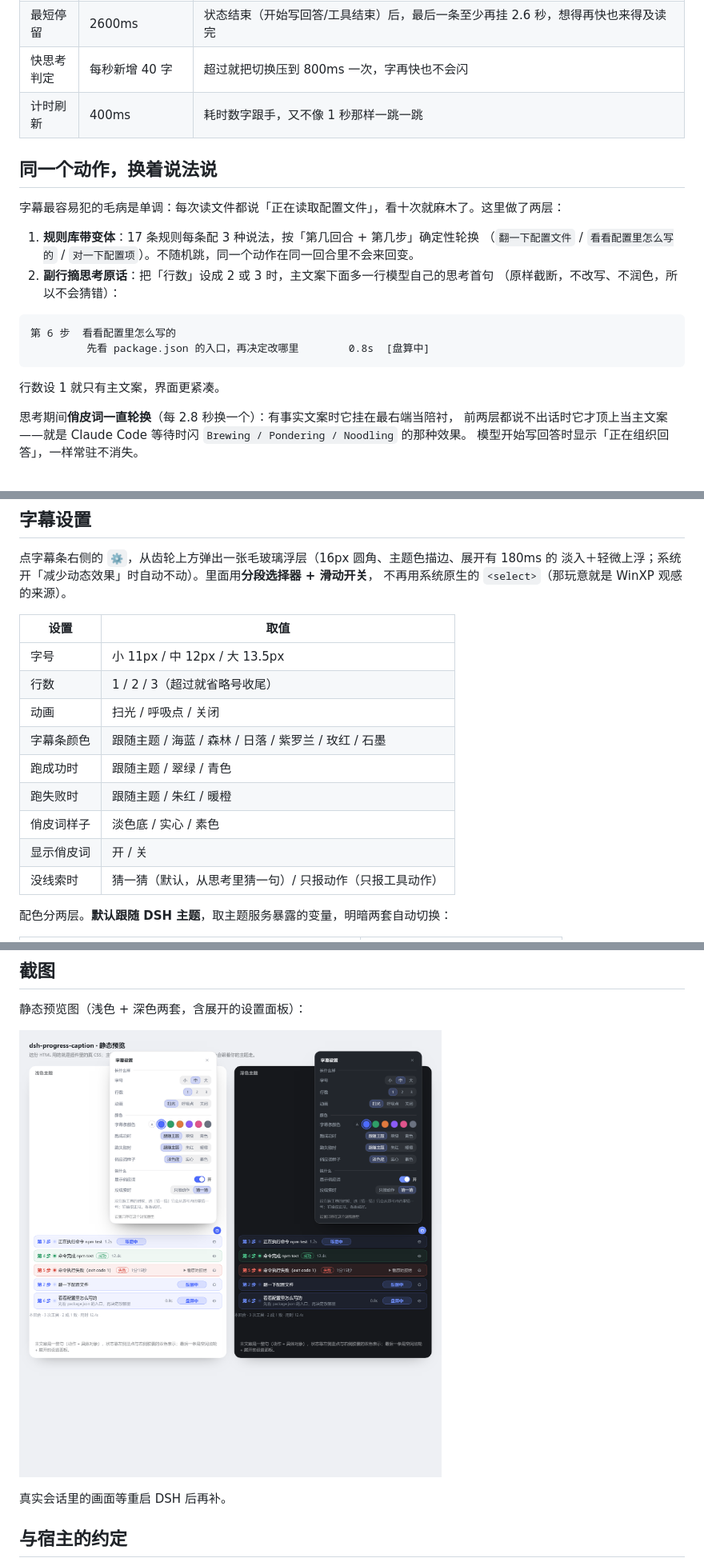
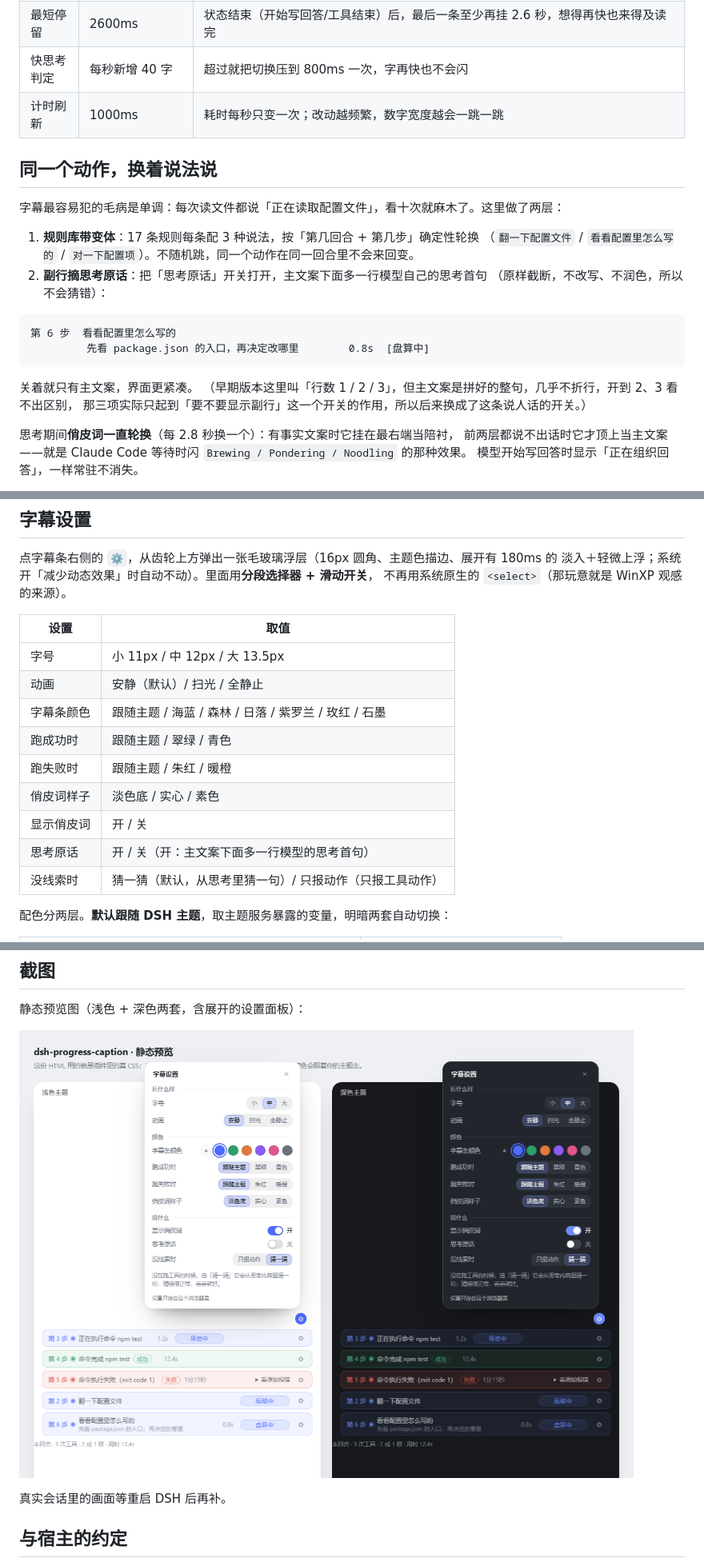
Before and after one commit to wanted09527/dsh-progress-caption, a Markdown page: README.md, 3 parts joined by grey strips. Shown at 80% size. Drawn GitHub-style; pictures changed too: docs/screenshot.png.

````diff
--- a/README.md
+++ b/README.md
@@ -70,7 +70,7 @@ v4.1-flash 这类模型思考极快，字是一串串来的。如果字幕逐字
 | 标签稳定窗口 | 350ms，快思考时 800ms | 候选文案要稳住这么久才真正换上去，抖动被吃掉 |
 | 最短停留 | 2600ms | 状态结束（开始写回答/工具结束）后，最后一条至少再挂 2.6 秒，想得再快也来得及读完 |
 | 快思考判定 | 每秒新增 40 字 | 超过就把切换压到 800ms 一次，字再快也不会闪 |
-| 计时刷新 | 400ms | 耗时数字跟手，又不像 1 秒那样一跳一跳 |
+| 计时刷新 | 1000ms | 耗时每秒只变一次；改动越频繁，数字宽度越会一跳一跳 |
 
 ## 同一个动作，换着说法说
 
@@ -78,7 +78,7 @@ v4.1-flash 这类模型思考极快，字是一串串来的。如果字幕逐字
 
 1. **规则库带变体**：17 条规则每条配 3 种说法，按「第几回合 + 第几步」确定性轮换
    （`翻一下配置文件` / `看看配置里怎么写的` / `对一下配置项`）。不随机跳，同一个动作在同一回合里不会来回变。
-2. **副行摘思考原话**：把「行数」设成 2 或 3 时，主文案下面多一行模型自己的思考首句
+2. **副行摘思考原话**：把「思考原话」开关打开，主文案下面多一行模型自己的思考首句
    （原样截断，不改写、不润色，所以不会猜错）：
 
 ```
@@ -86,7 +86,9 @@ v4.1-flash 这类模型思考极快，字是一串串来的。如果字幕逐字
          先看 package.json 的入口，再决定改哪里        0.8s  [盘算中]
 ```
 
-行数设 1 就只有主文案，界面更紧凑。
+关着就只有主文案，界面更紧凑。
+（早期版本这里叫「行数 1 / 2 / 3」，但主文案是拼好的整句，几乎不折行，开到 2、3 看不出区别，
+那三项实际只起到「要不要显示副行」这一个开关的作用，所以后来换成了这条说人话的开关。）
 
 思考期间**俏皮词一直轮换**（每 2.8 秒换一个）：有事实文案时它挂在最右端当陪衬，
 前两层都说不出话时它才顶上当主文案——就是 Claude Code 等待时闪 `Brewing / Pondering / Noodling` 的那种效果。
@@ -140,13 +184,13 @@ v4.1-flash 这类模型思考极快，字是一串串来的。如果字幕逐字
 | 设置 | 取值 |
 | --- | --- |
 | 字号 | 小 11px / 中 12px / 大 13.5px |
-| 行数 | 1 / 2 / 3（超过就省略号收尾） |
-| 动画 | 扫光 / 呼吸点 / 关闭 |
+| 动画 | 安静（默认）/ 扫光 / 全静止 |
 | 字幕条颜色 | 跟随主题 / 海蓝 / 森林 / 日落 / 紫罗兰 / 玫红 / 石墨 |
 | 跑成功时 | 跟随主题 / 翠绿 / 青色 |
 | 跑失败时 | 跟随主题 / 朱红 / 暖橙 |
 | 俏皮词样子 | 淡色底 / 实心 / 素色 |
 | 显示俏皮词 | 开 / 关 |
+| 思考原话 | 开 / 关（开：主文案下面多一行模型的思考首句） |
 | 没线索时 | 猜一猜（默认，从思考里猜一句）/ 只报动作（只报工具动作） |
 
 配色分两层。**默认跟随 DSH 主题**，取主题服务暴露的变量，明暗两套自动切换：
````
Also changed, not shown: other parts of README.md (+45 -3 lines), 4 other files.
